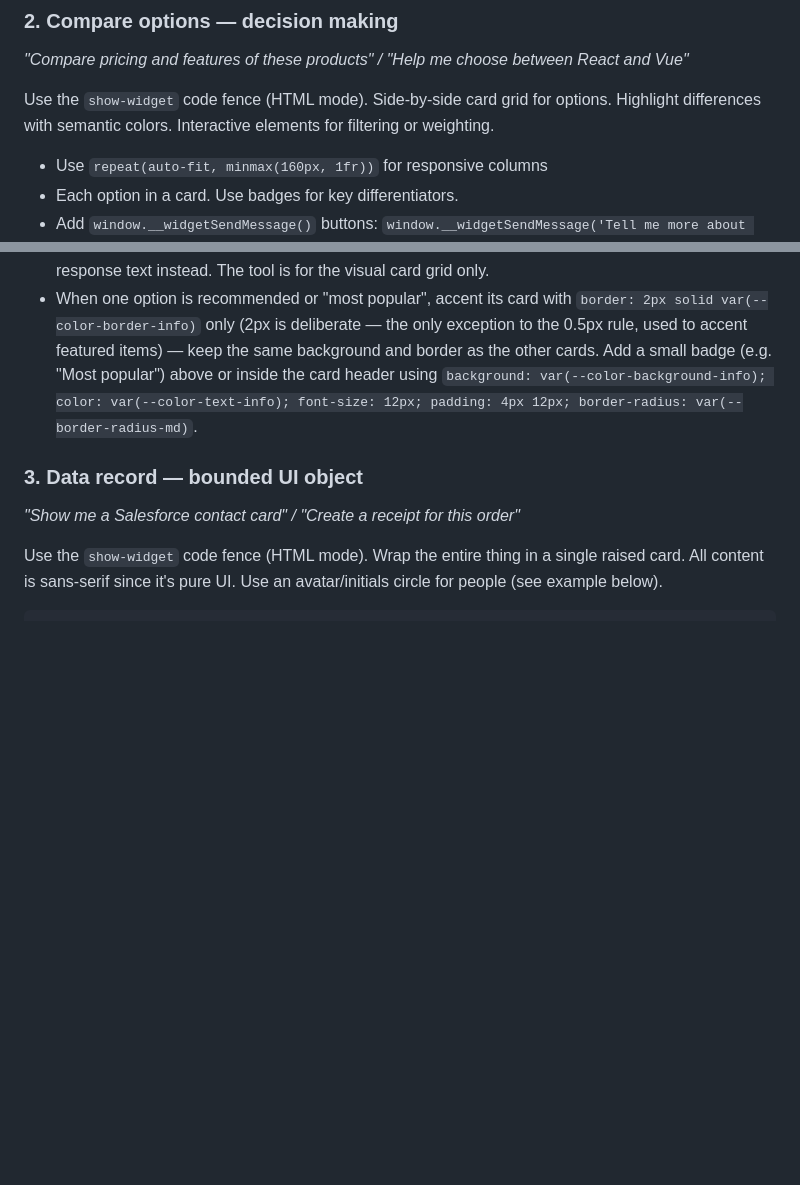
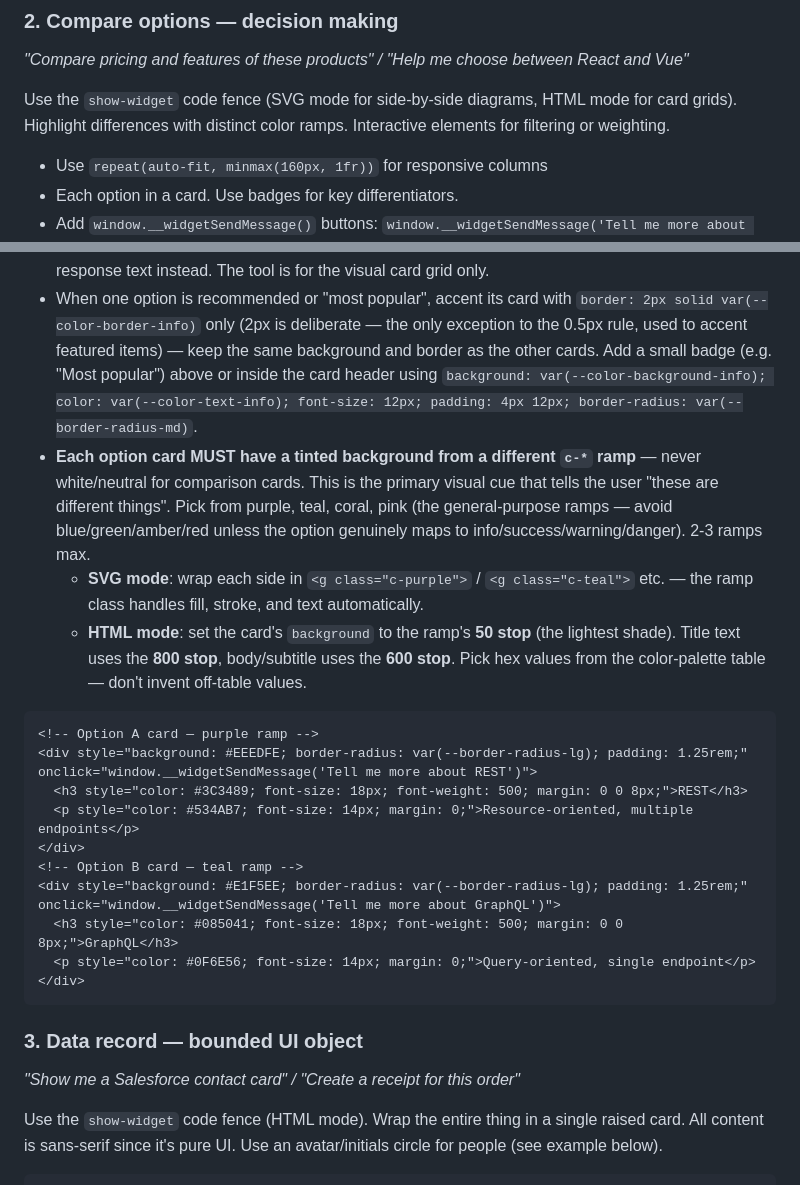
Before and after one commit to ai-freer/generative-ui-skill, a Markdown page: prompts/guidelines/ui-components.md, 2 parts joined by grey strips. GitHub-like rendering; blank space fills up the shorter version.

Commit message:
fix(prompt): comparison card color ramp requirement

````diff
--- a/prompts/guidelines/ui-components.md
+++ b/prompts/guidelines/ui-components.md
@@ -55,13 +55,29 @@ Use `window.__widgetSendMessage()` to let users ask follow-ups: `window.__widget
 ### 2. Compare options — decision making
 *"Compare pricing and features of these products" / "Help me choose between React and Vue"*
 
-Use the `show-widget` code fence (HTML mode). Side-by-side card grid for options. Highlight differences with semantic colors. Interactive elements for filtering or weighting.
+Use the `show-widget` code fence (SVG mode for side-by-side diagrams, HTML mode for card grids). Highlight differences with distinct color ramps. Interactive elements for filtering or weighting.
 
 - Use `repeat(auto-fit, minmax(160px, 1fr))` for responsive columns
 - Each option in a card. Use badges for key differentiators.
 - Add `window.__widgetSendMessage()` buttons: `window.__widgetSendMessage('Tell me more about the Pro plan')`
 - Don't put comparison tables inside this tool — output them as regular markdown tables in your response text instead. The tool is for the visual card grid only.
 - When one option is recommended or "most popular", accent its card with `border: 2px solid var(--color-border-info)` only (2px is deliberate — the only exception to the 0.5px rule, used to accent featured items) — keep the same background and border as the other cards. Add a small badge (e.g. "Most popular") above or inside the card header using `background: var(--color-background-info); color: var(--color-text-info); font-size: 12px; padding: 4px 12px; border-radius: var(--border-radius-md)`.
+- **Each option card MUST have a tinted background from a different `c-*` ramp** — never white/neutral for comparison cards. This is the primary visual cue that tells the user "these are different things". Pick from purple, teal, coral, pink (the general-purpose ramps — avoid blue/green/amber/red unless the option genuinely maps to info/success/warning/danger). 2-3 ramps max.
+  - **SVG mode**: wrap each side in `<g class="c-purple">` / `<g class="c-teal">` etc. — the ramp class handles fill, stroke, and text automatically.
+  - **HTML mode**: set the card's `background` to the ramp's **50 stop** (the lightest shade). Title text uses the **800 stop**, body/subtitle uses the **600 stop**. Pick hex values from the color-palette table — don't invent off-table values.
+
+```html
+<!-- Option A card — purple ramp -->
+<div style="background: #EEEDFE; border-radius: var(--border-radius-lg); padding: 1.25rem;" onclick="window.__widgetSendMessage('Tell me more about REST')">
+  <h3 style="color: #3C3489; font-size: 18px; font-weight: 500; margin: 0 0 8px;">REST</h3>
+  <p style="color: #534AB7; font-size: 14px; margin: 0;">Resource-oriented, multiple endpoints</p>
+</div>
+<!-- Option B card — teal ramp -->
+<div style="background: #E1F5EE; border-radius: var(--border-radius-lg); padding: 1.25rem;" onclick="window.__widgetSendMessage('Tell me more about GraphQL')">
+  <h3 style="color: #085041; font-size: 18px; font-weight: 500; margin: 0 0 8px;">GraphQL</h3>
+  <p style="color: #0F6E56; font-size: 14px; margin: 0;">Query-oriented, single endpoint</p>
+</div>
+```
 
 ### 3. Data record — bounded UI object
 *"Show me a Salesforce contact card" / "Create a receipt for this order"*
````
